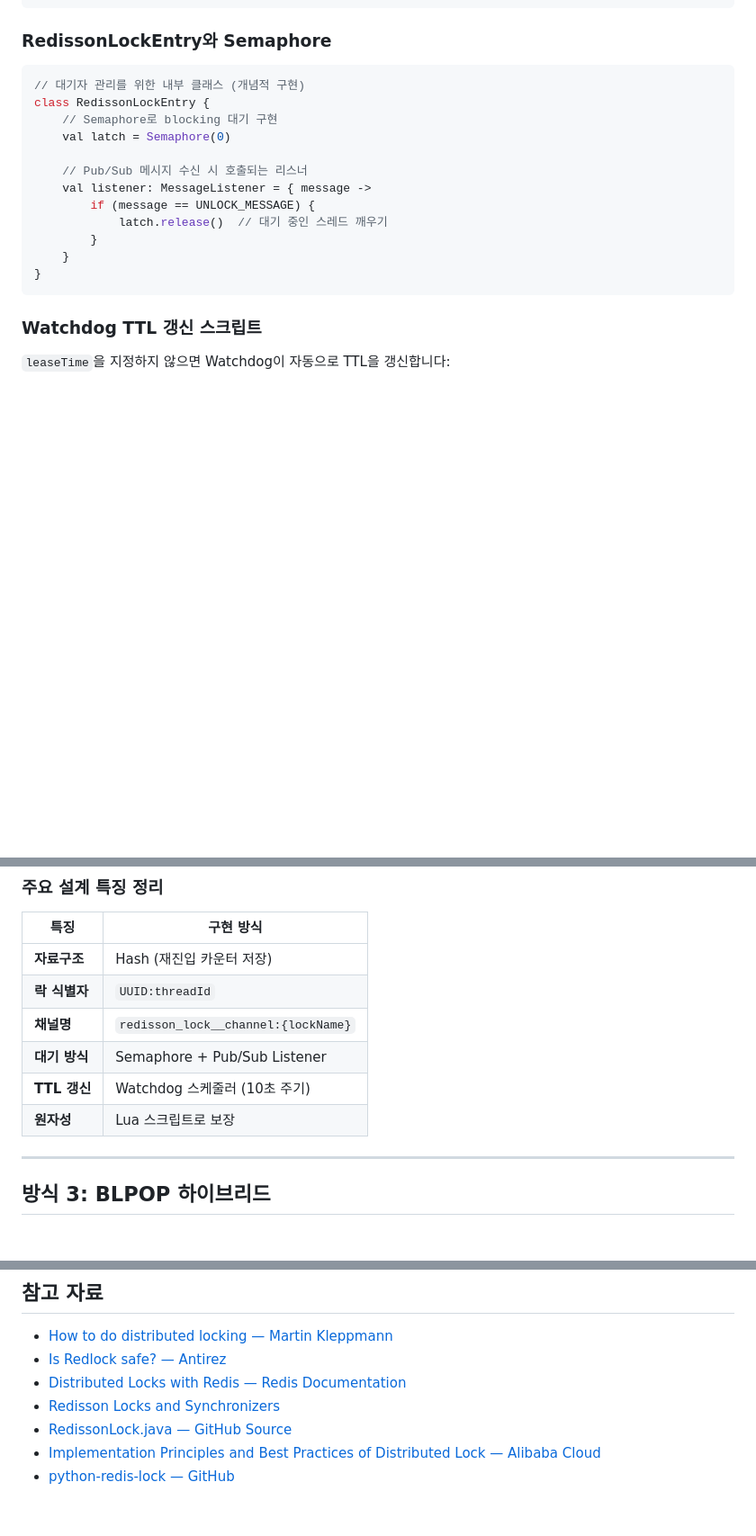
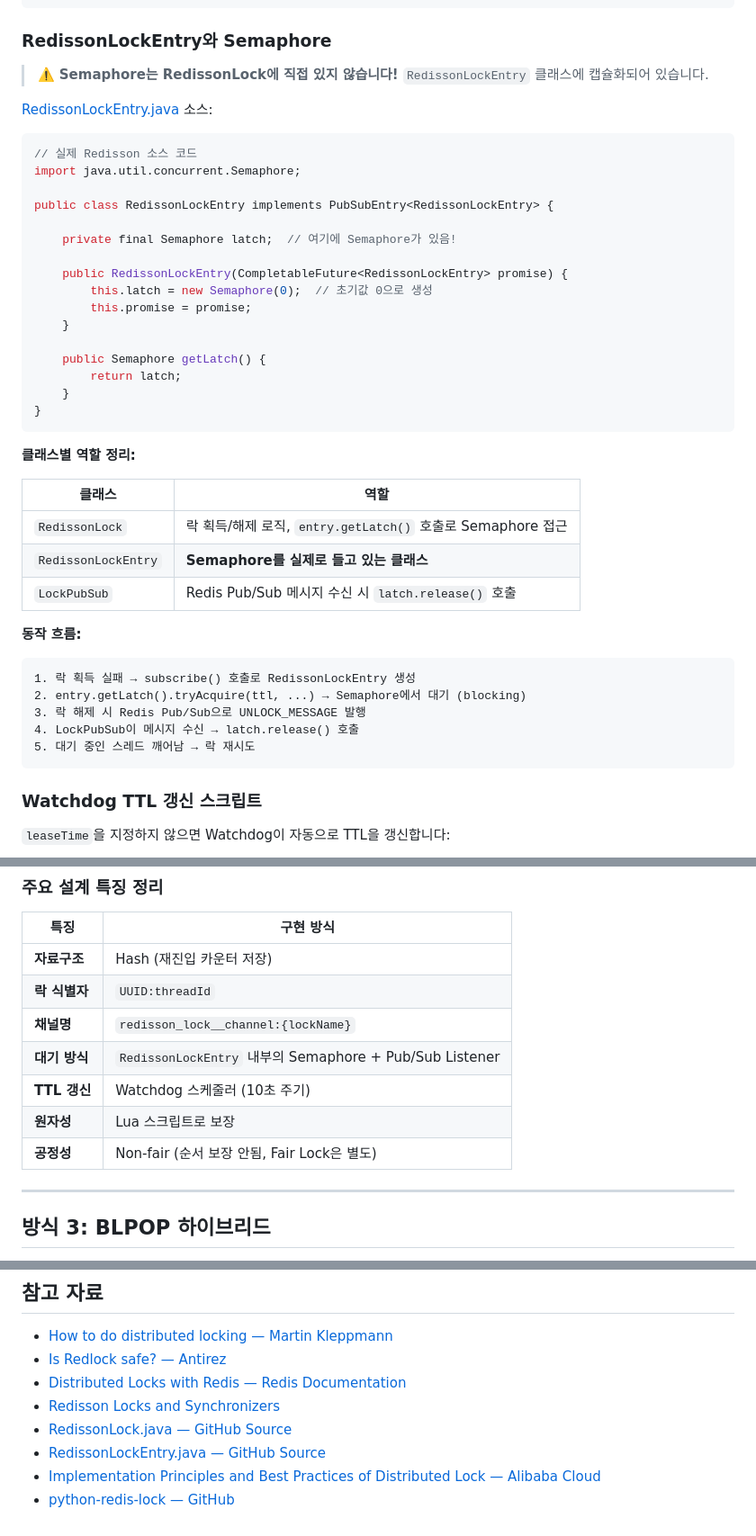
Before and after one commit to hungrytech/hungrytech.github.io, a Markdown page: posts/distributed-lock-comparison.md, 3 parts joined by grey strips. Shown at 90% size. Drawn GitHub-style; blank space fills up the shorter version.

````diff
--- a/posts/distributed-lock-comparison.md
+++ b/posts/distributed-lock-comparison.md
@@ -396,19 +455,44 @@ private fun lock(leaseTime: Long, unit: TimeUnit, interruptibly: Boolean) {
 
 ### RedissonLockEntry와 Semaphore
 
-```kotlin
-// 대기자 관리를 위한 내부 클래스 (개념적 구현)
-class RedissonLockEntry {
-    // Semaphore로 blocking 대기 구현
-    val latch = Semaphore(0)
+> ⚠️ **Semaphore는 RedissonLock에 직접 있지 않습니다!** `RedissonLockEntry` 클래스에 캡슐화되어 있습니다.
 
-    // Pub/Sub 메시지 수신 시 호출되는 리스너
-    val listener: MessageListener = { message ->
-        if (message == UNLOCK_MESSAGE) {
-            latch.release()  // 대기 중인 스레드 깨우기
-        }
+[RedissonLockEntry.java](https://github.com/redisson/redisson/blob/master/redisson/src/main/java/org/redisson/RedissonLockEntry.java) 소스:
+
+```java
+// 실제 Redisson 소스 코드
+import java.util.concurrent.Semaphore;
+
+public class RedissonLockEntry implements PubSubEntry<RedissonLockEntry> {
+
+    private final Semaphore latch;  // 여기에 Semaphore가 있음!
+
+    public RedissonLockEntry(CompletableFuture<RedissonLockEntry> promise) {
+        this.latch = new Semaphore(0);  // 초기값 0으로 생성
+        this.promise = promise;
+    }
+
+    public Semaphore getLatch() {
+        return latch;
     }
 }
+```
+
+**클래스별 역할 정리:**
+
+| 클래스 | 역할 |
+|--------|------|
+| `RedissonLock` | 락 획득/해제 로직, `entry.getLatch()` 호출로 Semaphore 접근 |
+| `RedissonLockEntry` | **Semaphore를 실제로 들고 있는 클래스** |
+| `LockPubSub` | Redis Pub/Sub 메시지 수신 시 `latch.release()` 호출 |
+
+**동작 흐름:**
+```
+1. 락 획득 실패 → subscribe() 호출로 RedissonLockEntry 생성
+2. entry.getLatch().tryAcquire(ttl, ...) → Semaphore에서 대기 (blocking)
+3. 락 해제 시 Redis Pub/Sub으로 UNLOCK_MESSAGE 발행
+4. LockPubSub이 메시지 수신 → latch.release() 호출
+5. 대기 중인 스레드 깨어남 → 락 재시도
 ```
 
 ### Watchdog TTL 갱신 스크립트
@@ -491,9 +575,10 @@ return 0;
 | **자료구조** | Hash (재진입 카운터 저장) |
 | **락 식별자** | `UUID:threadId` |
 | **채널명** | `redisson_lock__channel:{lockName}` |
-| **대기 방식** | Semaphore + Pub/Sub Listener |
+| **대기 방식** | `RedissonLockEntry` 내부의 Semaphore + Pub/Sub Listener |
 | **TTL 갱신** | Watchdog 스케줄러 (10초 주기) |
 | **원자성** | Lua 스크립트로 보장 |
+| **공정성** | Non-fair (순서 보장 안됨, Fair Lock은 별도) |
 
 ---
 
@@ -799,5 +884,6 @@ class Singleflight<K, V> {
 - [Distributed Locks with Redis — Redis Documentation](https://redis.io/docs/latest/develop/clients/patterns/distributed-locks/)
 - [Redisson Locks and Synchronizers](https://redisson.pro/docs/data-and-services/locks-and-synchronizers/)
 - [RedissonLock.java — GitHub Source](https://github.com/redisson/redisson/blob/master/redisson/src/main/java/org/redisson/RedissonLock.java)
+- [RedissonLockEntry.java — GitHub Source](https://github.com/redisson/redisson/blob/master/redisson/src/main/java/org/redisson/RedissonLockEntry.java)
 - [Implementation Principles and Best Practices of Distributed Lock — Alibaba Cloud](https://www.alibabacloud.com/blog/implementation-principles-and-best-practices-of-distributed-lock_600811)
 - [python-redis-lock — GitHub](https://github.com/ionelmc/python-redis-lock)
````
Also changed, not shown: other parts of posts/distributed-lock-comparison.md (+61 -2 lines).
